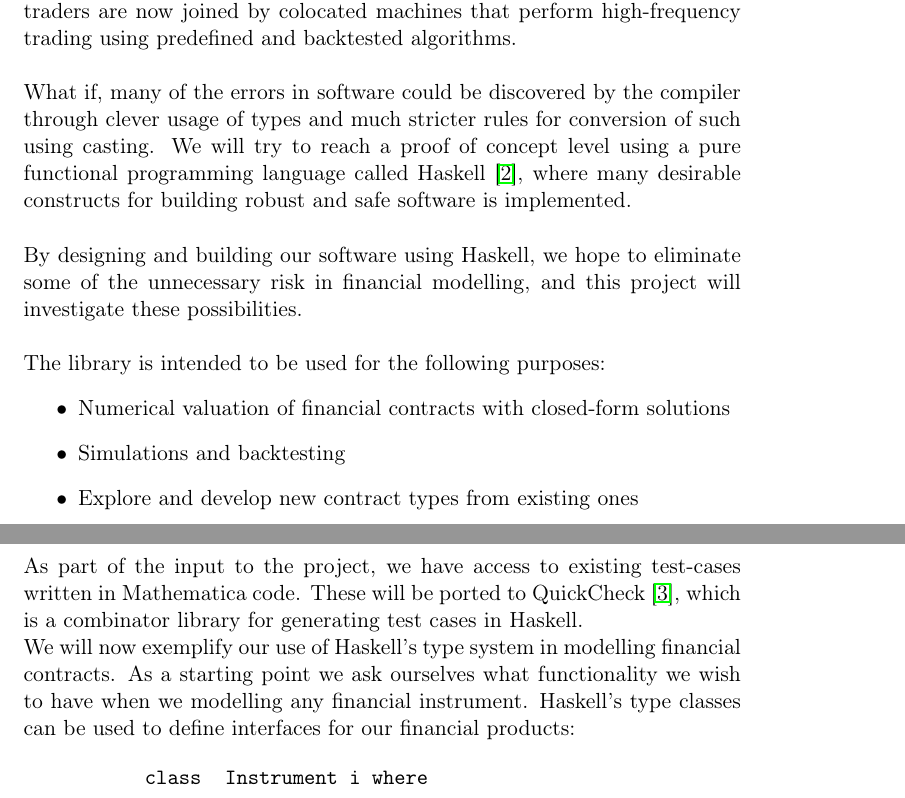
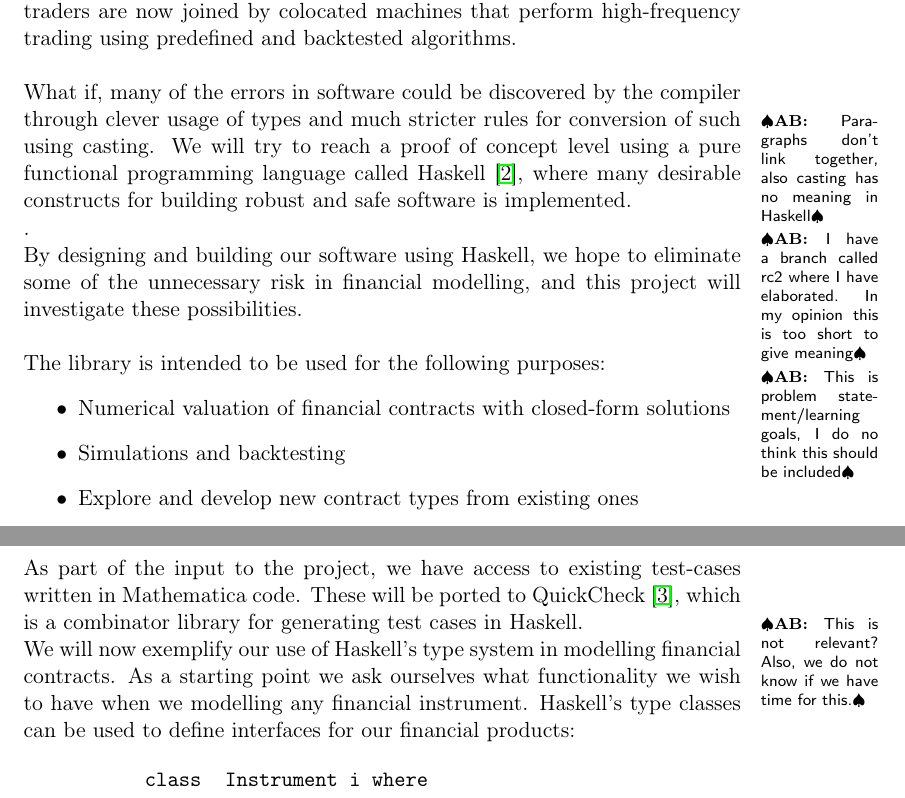
Before and after one commit to andreasbock/hql-synopsis, a LaTeX paper (hql_synopsis.tex): two parts of pages 1 and 3 of 5, joined at a grey line, cut so that both start at the same text. Compiled offline with pdfLaTeX.

Commit message:
comments

```diff
--- a/hql_synopsis.tex
+++ b/hql_synopsis.tex
@@ -22,6 +22,12 @@ Sinan Gabel, sinan.gabel@gmail.com
 \usepackage{listings}
 
 %---- settings ----
+% Comments
+\newcommand{\comm}[2]{{\sf \(\spadesuit\){\bf #1: }{\rm \sf #2}\(\spadesuit\)}}
+\newcommand{\mcomm}[2]{\marginpar{\scriptsize \comm{#1}{#2}}}
+\newcommand{\ab}[1]{\mcomm{AB}{#1}}
+\newcommand{\ja}[1]{\mcomm{JA}{#1}}
+
 \topmargin=-1.1in % start text higher on page
 \textheight=695pt
 \usepackage[T1]{fontenc} % font
@@ -55,10 +61,11 @@ software may have dire consequences in the form of massive monetary loss.
 Human brokers are replaced by computer systems, and traders are now joined by
 colocated machines that perform high-frequency trading using predefined and backtested algorithms.\\
 
-What if, many of the errors in software could be discovered by the compiler through clever
+
+What if, many of the errors in software could be discovered by the compiler through clever\ab{Paragraphs don't link together, also casting has no meaning in Haskell}
 usage of types and much stricter rules for conversion of such using casting. We will
 try to reach a proof of concept level using a pure functional programming language called Haskell \cite{Haskell},
- where many desirable constructs for building robust and safe software is implemented.\\
+ where many desirable constructs for building robust and safe software is implemented.\\ \ab{I have a branch called rc2 where I have elaborated. In my opinion this is too short to give meaning}.
 
 By designing and building our software using Haskell, we hope to eliminate some
 of the unnecessary risk in financial modelling, and this project will investigate these possibilities.\\
@@ -92,7 +99,7 @@ sophisticated, putting stress on the quality of the software.
 
 \end{comment}
 
-The library is intended to be used for the following purposes:
+The library is intended to be used for the following purposes: \ab{This is problem statement/learning goals, I do no think this should be included}
 \begin{itemize}
 \item Numerical valuation of financial contracts with closed-form solutions
 \item Simulations and backtesting
@@ -147,7 +154,7 @@ present value regardless of the product type).\\
 
 %% More technical details
 As part of the input to the project, we have access to existing test-cases written in Mathematica code.
-These will be ported to QuickCheck \cite{QuickCheck}, which is a combinator library for generating test cases in Haskell.
+These will be ported to QuickCheck \cite{QuickCheck}, which is a combinator library for generating test cases in Haskell.\ab{This is not relevant? Also, we do not know if we have time for this.}
 
 We will now exemplify our use of Haskell's type system in modelling financial contracts.
 As a starting point we ask ourselves what functionality we wish to have when we modelling
```
Also changed, not shown: hql_synopsis.tex (2 more changed lines).
